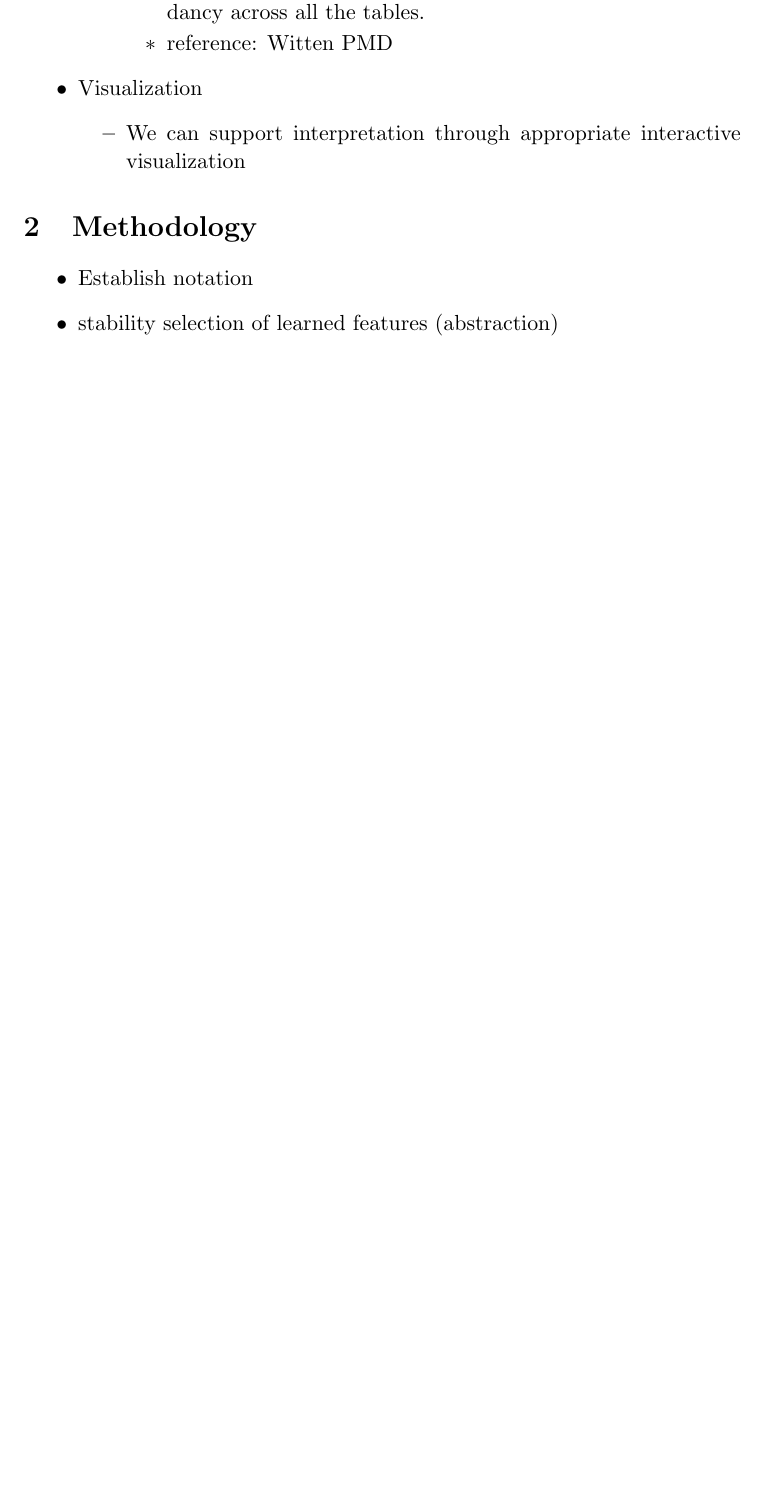
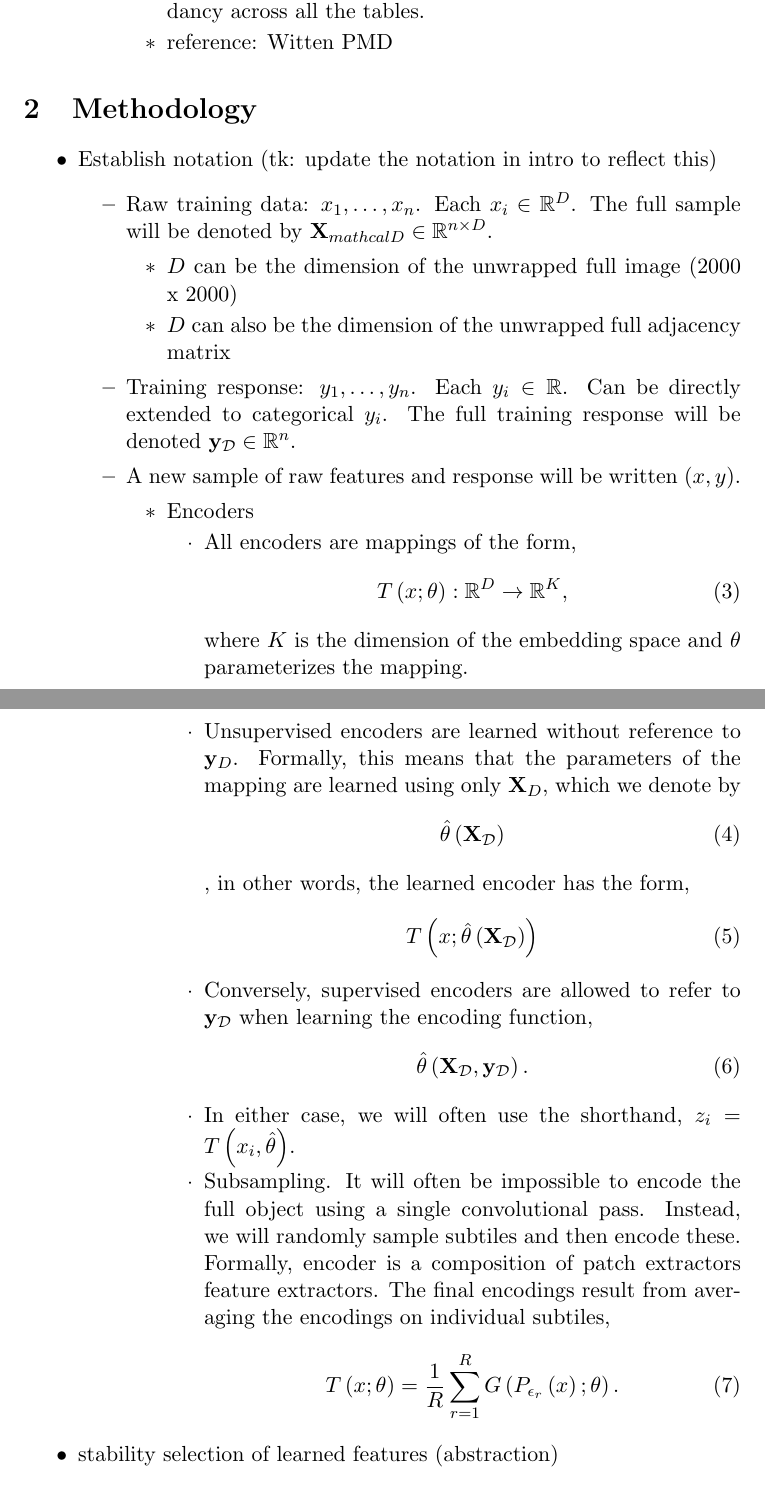
Before and after one commit to krisrs1128/learned_inference, a LaTeX document (notes/outline.tex): part of page 7 of 11 before the commit and two parts of pages 7 and 8 of 12 after it, the two joined at a grey line, cut so that both start at the same text, the shorter picture padded with empty space. Compiled offline with pdfLaTeX.

Commit message:
write up some of the notation

```diff
--- a/notes/outline.tex
+++ b/notes/outline.tex
@@ -206,14 +214,54 @@
     a combination of features for each table that are all measuring the same
     thing. It is a measure of (linear redundancy across all the tables.
     \3 reference: Witten PMD
-\1 Visualization
-  \2 We can support interpretation through appropriate interactive visualization
 \end{outline}
 
 \section{Methodology}
 
 \begin{outline}
-\1 Establish notation
+\1 Establish notation (tk: update the notation in intro to reflect this)
+  \2 Raw training data: $x_{1}, \dots, x_{n}$. Each $x_{i} \in \mathbb{R}^{D}$.
+  The full sample will be denoted by $\mathbf{X}_{mathcal{D}} \in \mathbb{R}^{n
+    \times D}$.
+    \3 $D$ can be the dimension of the unwrapped full image (2000 x 2000)
+    \3 $D$ can also be the dimension of the unwrapped full adjacency matrix
+  \2 Training response: $y_{1}, \dots, y_{n}$. Each $y_{i} \in \mathbb{R}$. Can
+  be directly extended to categorical $y_{i}$. The full training response will
+  be denoted $\mathbf{y}_{\mathcal{D}} \in \mathbb{R}^{n}$.
+  \2 A new sample of raw features and response will be written $\left(x,
+  y\right)$.
+  \3 Encoders
+    \4 All encoders are mappings of the form,
+      \begin{align}
+        T\left(x; \theta\right): \mathbb{R}^D \to \mathbb{R}^{K},
+      \end{align}
+      where $K$ is the dimension of the embedding space and $\theta$
+      parameterizes the mapping.
+    \4 Unsupervised encoders are learned without reference to $\mathbf{y}_{D}$.
+    Formally, this means that the parameters of the mapping are learned using
+    only $\mathbf{X}_{D}$, which we denote by
+    \begin{align}
+      \hat{\theta}\left(\mathbf{X}_{\mathcal{D}}\right)
+    \end{align},
+    in other words, the learned encoder has the form,
+    \begin{align}
+      T\left(x; \hat{\theta}\left(\mathbf{X}_{\mathcal{D}}\right)\right)
+    \end{align}
+    \4 Conversely, supervised encoders are allowed to refer to
+    $\mathbf{y}_{\mathcal{D}}$ when learning the encoding function,
+    \begin{align}
+      \hat{\theta}\left(\mathbf{X}_{\mathcal{D}}, \mathbf{y}_{\mathcal{D}}\right).
+    \end{align}
+    \4 In either case, we will often use the shorthand, $z_{i} = T\left(x_{i},
+    \hat{\theta}\right)$.
+    \4 Subsampling. It will often be impossible to encode the full object using
+    a single convolutional pass. Instead, we will randomly sample subtiles and
+    then encode these. Formally, encoder is a composition of patch extractors
+    feature extractors. The final encodings result from averaging the encodings on
+    individual subtiles,
+    \begin{align}
+      T\left(x; \theta\right) &= \frac{1}{R}\sum_{r = 1}^{R} G\left(P_{\epsilon_{r}}\left(x\right); \theta\right).
+    \end{align}
 \1 stability selection of learned features (abstraction)
   \2 Working with a single feature extractor
     \3 This is not the focus of the paper, but it helps us ramp up to the real
```
Also changed, not shown: notes/outline.tex (13 more changed lines).
